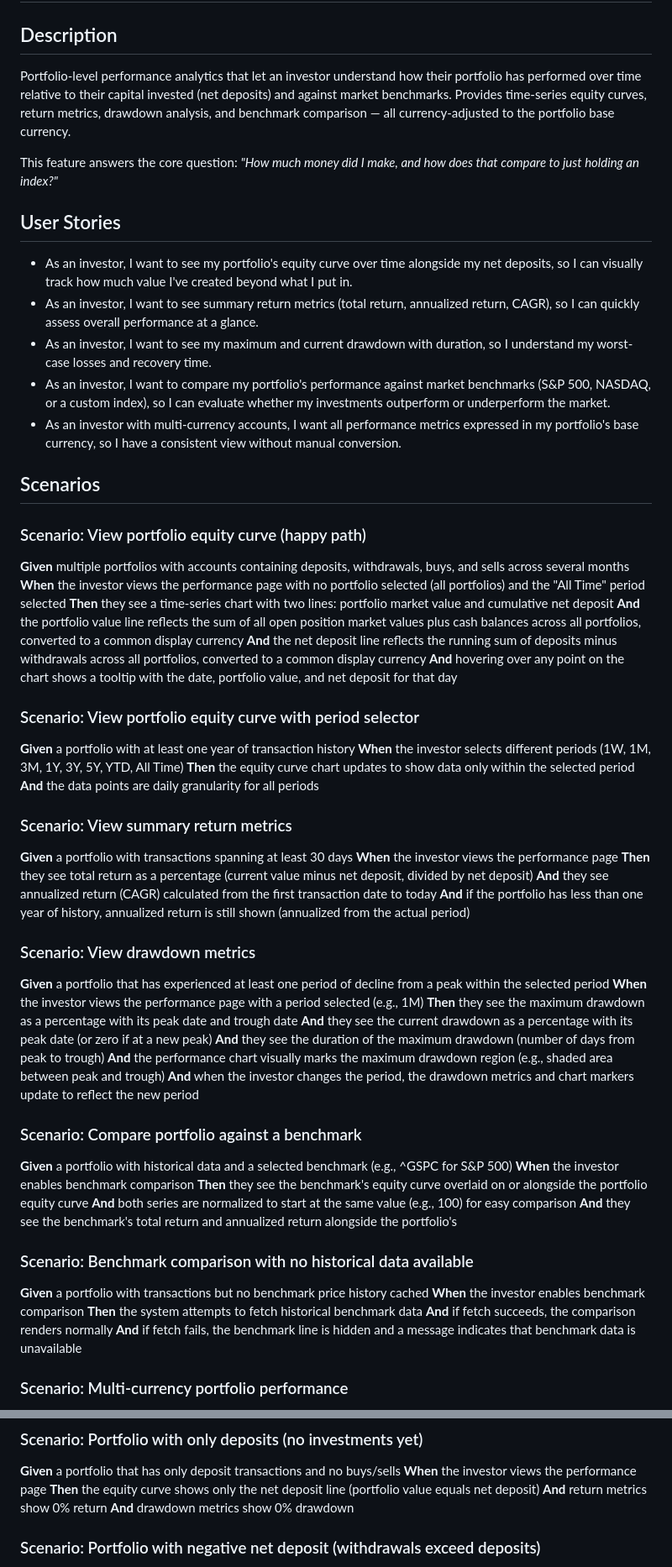
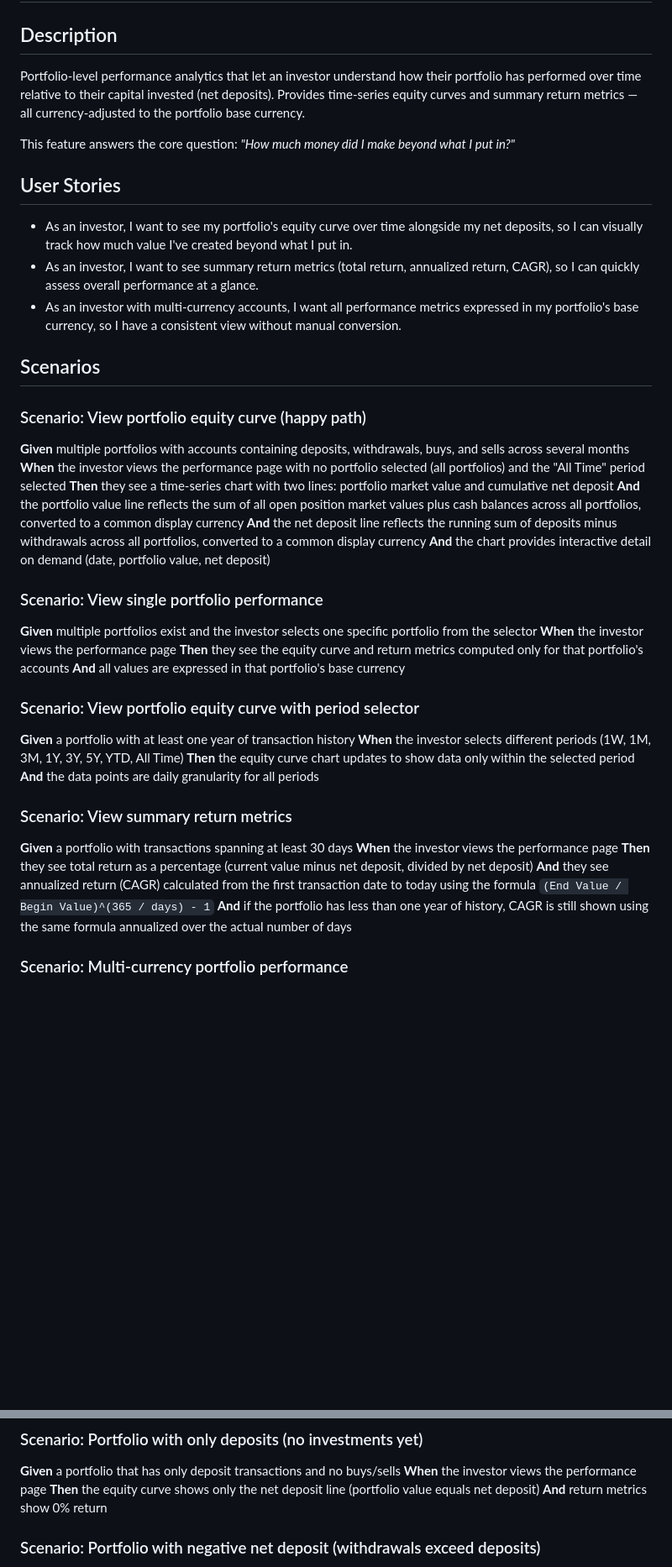
Before and after one commit to eddiectc/portfoliolab, a Markdown page: features/f010_portfolio-performance/SPEC.md, 2 parts joined by grey strips. Shown at 84% size. Drawn GitHub-style; blank space fills up the shorter version.

Commit message:
spec: scope f010 to equity curve + return metrics only (f010)
- Move drawdown analysis and benchmark comparison to non-goals
- Add single-portfolio performance scenario
- Specify CAGR formula: (End/Begin)^(365/days) - 1
- Remove UI implementation detail (tooltip) from spec
- Clean up removed edge cases

```diff
--- a/features/f010_portfolio-performance/SPEC.md
+++ b/features/f010_portfolio-performance/SPEC.md
@@ -2,16 +2,14 @@
 
 ## Description
 
-Portfolio-level performance analytics that let an investor understand how their portfolio has performed over time relative to their capital invested (net deposits) and against market benchmarks. Provides time-series equity curves, return metrics, drawdown analysis, and benchmark comparison — all currency-adjusted to the portfolio base currency.
+Portfolio-level performance analytics that let an investor understand how their portfolio has performed over time relative to their capital invested (net deposits). Provides time-series equity curves and summary return metrics — all currency-adjusted to the portfolio base currency.
 
-This feature answers the core question: *"How much money did I make, and how does that compare to just holding an index?"*
+This feature answers the core question: *"How much money did I make beyond what I put in?"*
 
 ## User Stories
 
 - As an investor, I want to see my portfolio's equity curve over time alongside my net deposits, so I can visually track how much value I've created beyond what I put in.
 - As an investor, I want to see summary return metrics (total return, annualized return, CAGR), so I can quickly assess overall performance at a glance.
-- As an investor, I want to see my maximum and current drawdown with duration, so I understand my worst-case losses and recovery time.
-- As an investor, I want to compare my portfolio's performance against market benchmarks (S&P 500, NASDAQ, or a custom index), so I can evaluate whether my investments outperform or underperform the market.
 - As an investor with multi-currency accounts, I want all performance metrics expressed in my portfolio's base currency, so I have a consistent view without manual conversion.
 
 ## Scenarios
@@ -22,8 +20,13 @@ This feature answers the core question: *"How much money did I make, and how doe
 **Then** they see a time-series chart with two lines: portfolio market value and cumulative net deposit
 **And** the portfolio value line reflects the sum of all open position market values plus cash balances across all portfolios, converted to a common display currency
 **And** the net deposit line reflects the running sum of deposits minus withdrawals across all portfolios, converted to a common display currency
-**And** hovering over any point on the chart shows a tooltip with the date, portfolio value, and net deposit for that day
+**And** the chart provides interactive detail on demand (date, portfolio value, net deposit)
 
+### Scenario: View single portfolio performance
+**Given** multiple portfolios exist and the investor selects one specific portfolio from the selector
+**When** the investor views the performance page
+**Then** they see the equity curve and return metrics computed only for that portfolio's accounts
+**And** all values are expressed in that portfolio's base currency
 
 ### Scenario: View portfolio equity curve with period selector
 **Given** a portfolio with at least one year of transaction history
@@ -35,31 +38,8 @@ This feature answers the core question: *"How much money did I make, and how doe
 **Given** a portfolio with transactions spanning at least 30 days
 **When** the investor views the performance page
 **Then** they see total return as a percentage (current value minus net deposit, divided by net deposit)
-**And** they see annualized return (CAGR) calculated from the first transaction date to today
-**And** if the portfolio has less than one year of history, annualized return is still shown (annualized from the actual period)
-
-### Scenario: View drawdown metrics
-**Given** a portfolio that has experienced at least one period of decline from a peak within the selected period
-**When** the investor views the performance page with a period selected (e.g., 1M)
-**Then** they see the maximum drawdown as a percentage with its peak date and trough date
-**And** they see the current drawdown as a percentage with its peak date (or zero if at a new peak)
-**And** they see the duration of the maximum drawdown (number of days from peak to trough)
-**And** the performance chart visually marks the maximum drawdown region (e.g., shaded area between peak and trough)
-**And** when the investor changes the period, the drawdown metrics and chart markers update to reflect the new period
-
-### Scenario: Compare portfolio against a benchmark
-**Given** a portfolio with historical data and a selected benchmark (e.g., ^GSPC for S&P 500)
-**When** the investor enables benchmark comparison
-**Then** they see the benchmark's equity curve overlaid on or alongside the portfolio equity curve
-**And** both series are normalized to start at the same value (e.g., 100) for easy comparison
-**And** they see the benchmark's total return and annualized return alongside the portfolio's
-
-### Scenario: Benchmark comparison with no historical data available
-**Given** a portfolio with transactions but no benchmark price history cached
-**When** the investor enables benchmark comparison
-**Then** the system attempts to fetch historical benchmark data
-**And** if fetch succeeds, the comparison renders normally
-**And** if fetch fails, the benchmark line is hidden and a message indicates that benchmark data is unavailable
+**And** they see annualized return (CAGR) calculated from the first transaction date to today using the formula `(End Value / Begin Value)^(365 / days) - 1`
+**And** if the portfolio has less than one year of history, CAGR is still shown using the same formula annualized over the actual number of days
 
 ### Scenario: Multi-currency portfolio performance
 **Given** a portfolio with base currency USD that contains accounts in GBP and EUR
@@ -84,7 +64,6 @@ This feature answers the core question: *"How much money did I make, and how doe
 **When** the investor views the performance page
 **Then** the equity curve shows only the net deposit line (portfolio value equals net deposit)
 **And** return metrics show 0% return
-**And** drawdown metrics show 0% drawdown
 
 ### Scenario: Portfolio with negative net deposit (withdrawals exceed deposits)
 **Given** a portfolio where total withdrawals exceed total deposits (net deposit is negative)
```
Also changed, not shown: other parts of features/f010_portfolio-performance/SPEC.md (+4 -5 lines).
